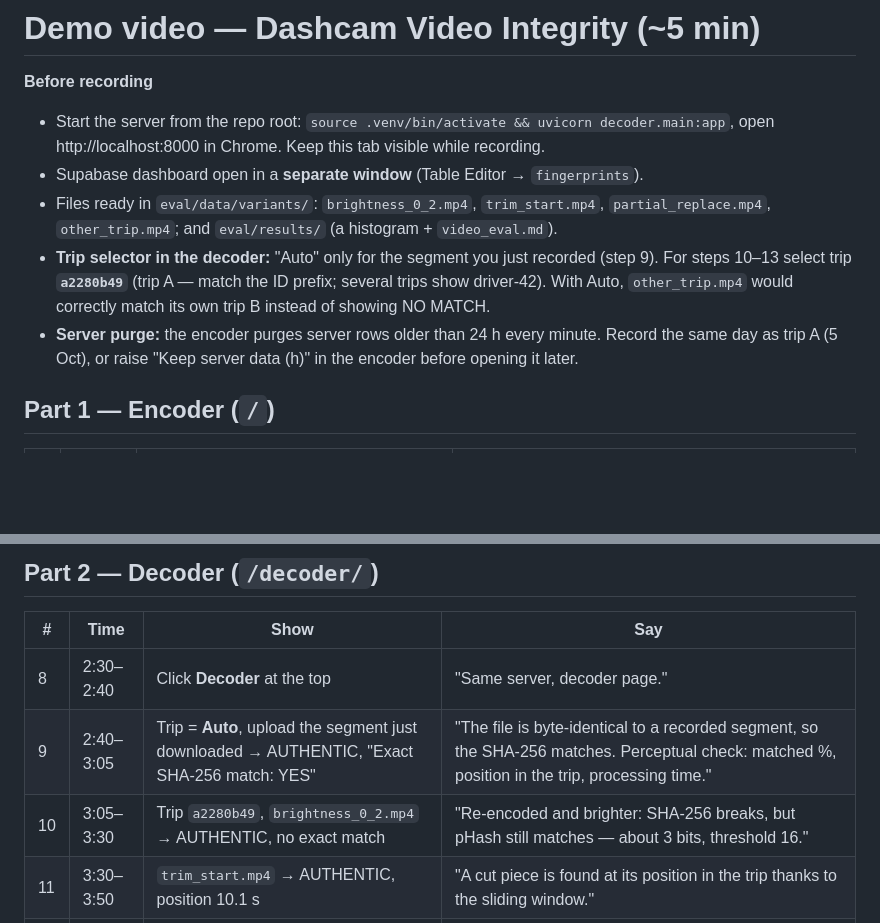
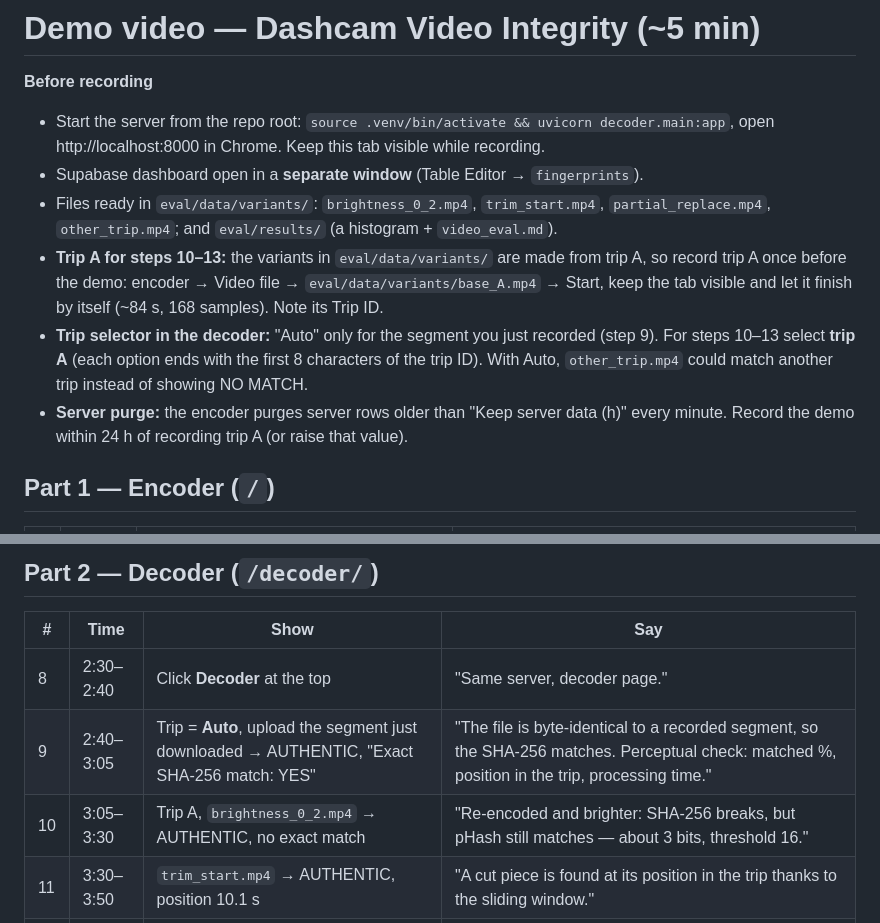
Before and after one commit to SantiEs21/Cloud-Computing, a Markdown page: docs/demo.md, 2 parts joined by grey strips. Rendered like a GitHub page; blank space fills up the shorter version.

Commit message:
Demo script: record trip A before the demo instead of a fixed trip ID
Co-Authored-By: Claude Opus 5.5 <noreply@anthropic.com>

```diff
--- a/docs/demo.md
+++ b/docs/demo.md
@@ -6,11 +6,14 @@
 - Supabase dashboard open in a **separate window** (Table Editor → `fingerprints`).
 - Files ready in `eval/data/variants/`: `brightness_0_2.mp4`, `trim_start.mp4`, `partial_replace.mp4`,
   `other_trip.mp4`; and `eval/results/` (a histogram + `video_eval.md`).
+- **Trip A for steps 10–13:** the variants in `eval/data/variants/` are made from trip A, so record
+  trip A once before the demo: encoder → Video file → `eval/data/variants/base_A.mp4` → Start, keep the
+  tab visible and let it finish by itself (~84 s, 168 samples). Note its Trip ID.
 - **Trip selector in the decoder:** "Auto" only for the segment you just recorded (step 9). For steps
-  10–13 select trip **`a2280b49`** (trip A — match the ID prefix; several trips show driver-42). With
-  Auto, `other_trip.mp4` would correctly match its own trip B instead of showing NO MATCH.
-- **Server purge:** the encoder purges server rows older than 24 h every minute. Record the same day as
-  trip A (5 Oct), or raise "Keep server data (h)" in the encoder before opening it later.
+  10–13 select **trip A** (each option ends with the first 8 characters of the trip ID). With Auto, `other_trip.mp4` could match
+  another trip instead of showing NO MATCH.
+- **Server purge:** the encoder purges server rows older than "Keep server data (h)" every minute.
+  Record the demo within 24 h of recording trip A (or raise that value).
 
 ## Part 1 — Encoder (`/`)
 
@@ -30,7 +33,7 @@
 |---|---|---|---|
 | 8 | 2:30–2:40 | Click **Decoder** at the top | "Same server, decoder page." |
 | 9 | 2:40–3:05 | Trip = **Auto**, upload the segment just downloaded → AUTHENTIC, "Exact SHA-256 match: YES" | "The file is byte-identical to a recorded segment, so the SHA-256 matches. Perceptual check: matched %, position in the trip, processing time." |
-| 10 | 3:05–3:30 | Trip `a2280b49`, `brightness_0_2.mp4` → AUTHENTIC, no exact match | "Re-encoded and brighter: SHA-256 breaks, but pHash still matches — about 3 bits, threshold 16." |
+| 10 | 3:05–3:30 | Trip A, `brightness_0_2.mp4` → AUTHENTIC, no exact match | "Re-encoded and brighter: SHA-256 breaks, but pHash still matches — about 3 bits, threshold 16." |
 | 11 | 3:30–3:50 | `trim_start.mp4` → AUTHENTIC, position 10.1 s | "A cut piece is found at its position in the trip thanks to the sliding window." |
 | 12 | 3:50–4:15 | `partial_replace.mp4` → MODIFIED, red block in the bar, section 42.0–47.5 s | "5 seconds were replaced with another video: detected and located." |
 | 13 | 4:15–4:30 | `other_trip.mp4` → NO MATCH | "A different trip does not match." |
```
